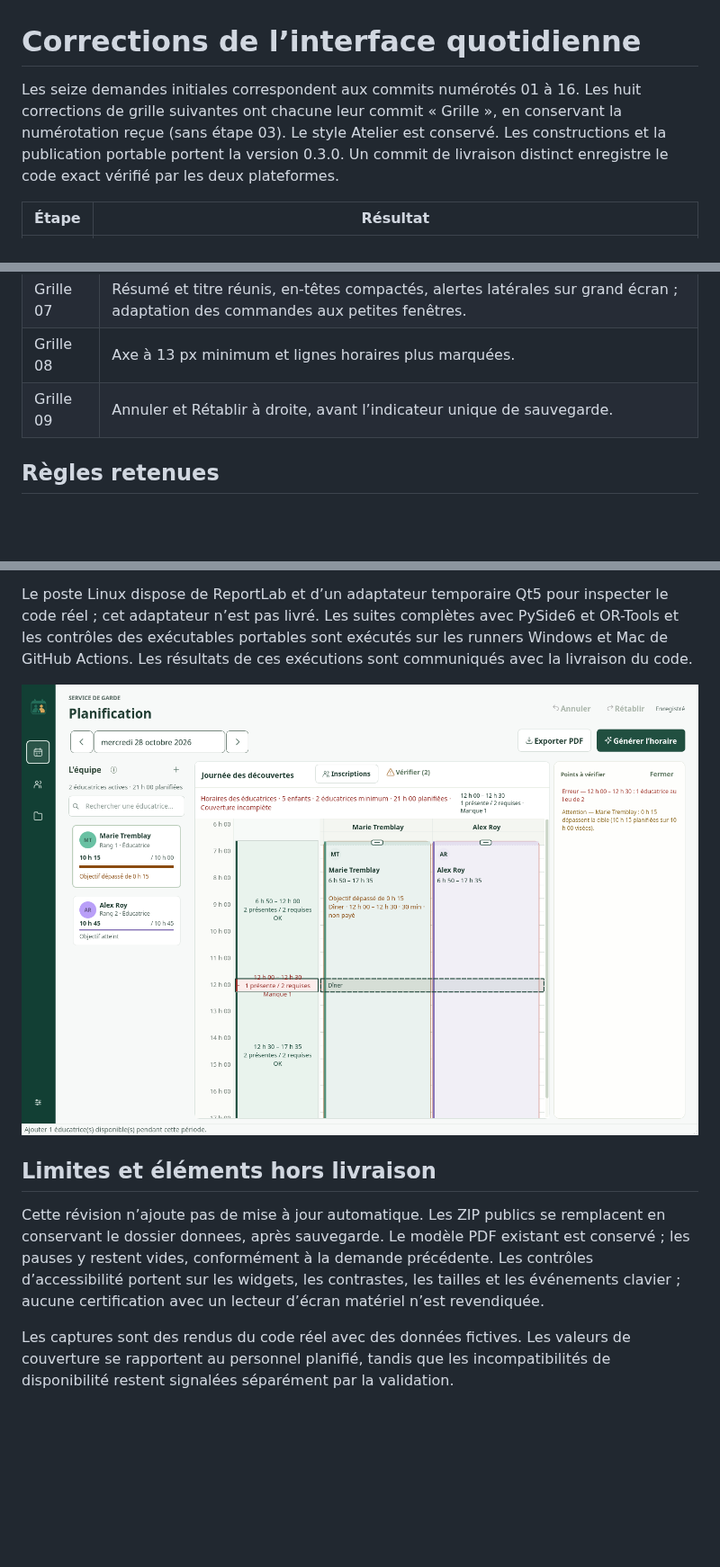
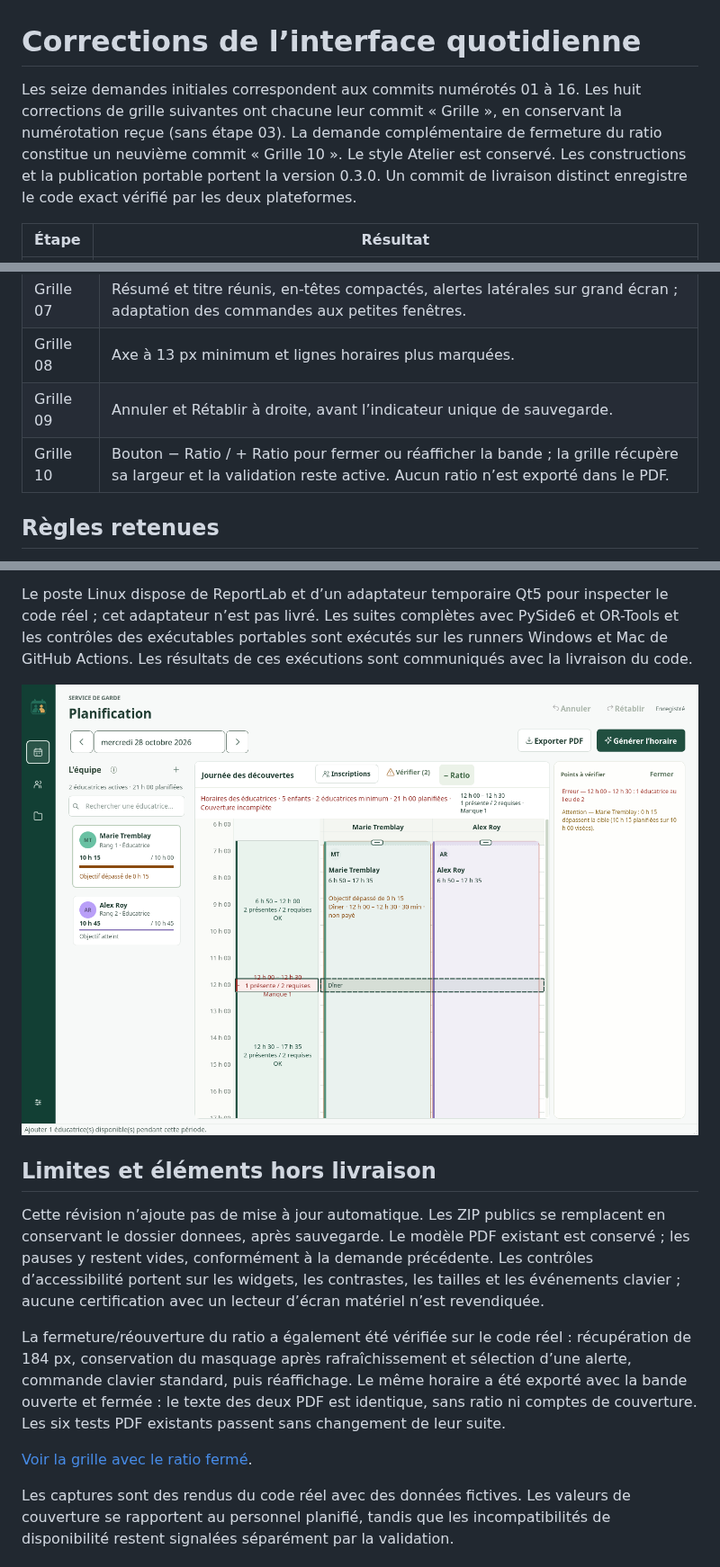
Before and after one commit to GraphicShack/Planificateur-Service-de-garde, a Markdown page: docs/CORRECTIONS_INTERFACE.md, 3 parts joined by grey strips. Shown at 90% size. Drawn GitHub-style; pictures changed too: docs/couverture-journee.png; blank space fills up the shorter version.

```diff
--- a/docs/CORRECTIONS_INTERFACE.md
+++ b/docs/CORRECTIONS_INTERFACE.md
@@ -1,6 +1,6 @@
 # Corrections de l’interface quotidienne
 
-Les seize demandes initiales correspondent aux commits numérotés 01 à 16. Les huit corrections de grille suivantes ont chacune leur commit « Grille », en conservant la numérotation reçue (sans étape 03). Le style Atelier est conservé. Les constructions et la publication portable portent la version 0.3.0. Un commit de livraison distinct enregistre le code exact vérifié par les deux plateformes.
+Les seize demandes initiales correspondent aux commits numérotés 01 à 16. Les huit corrections de grille suivantes ont chacune leur commit « Grille », en conservant la numérotation reçue (sans étape 03). La demande complémentaire de fermeture du ratio constitue un neuvième commit « Grille 10 ». Le style Atelier est conservé. Les constructions et la publication portable portent la version 0.3.0. Un commit de livraison distinct enregistre le code exact vérifié par les deux plateformes.
 
 | Étape | Résultat |
 | --- | --- |
@@ -33,6 +33,7 @@ Les seize demandes initiales correspondent aux commits numérotés 01 à 16. Les
 | Grille 07 | Résumé et titre réunis, en-têtes compactés, alertes latérales sur grand écran ; adaptation des commandes aux petites fenêtres. |
 | Grille 08 | Axe à 13 px minimum et lignes horaires plus marquées. |
 | Grille 09 | Annuler et Rétablir à droite, avant l’indicateur unique de sauvegarde. |
+| Grille 10 | Bouton − Ratio / + Ratio pour fermer ou réafficher la bande ; la grille récupère sa largeur et la validation reste active. Aucun ratio n’est exporté dans le PDF. |
 
 ## Règles retenues
 
@@ -65,6 +66,10 @@ Le poste Linux dispose de ReportLab et d’un adaptateur temporaire Qt5 pour ins
 
 Cette révision n’ajoute pas de mise à jour automatique. Les ZIP publics se remplacent en conservant le dossier donnees, après sauvegarde. Le modèle PDF existant est conservé ; les pauses y restent vides, conformément à la demande précédente. Les contrôles d’accessibilité portent sur les widgets, les contrastes, les tailles et les événements clavier ; aucune certification avec un lecteur d’écran matériel n’est revendiquée.
 
+La fermeture/réouverture du ratio a également été vérifiée sur le code réel : récupération de 184 px, conservation du masquage après rafraîchissement et sélection d’une alerte, commande clavier standard, puis réaffichage. Le même horaire a été exporté avec la bande ouverte et fermée : le texte des deux PDF est identique, sans ratio ni comptes de couverture. Les six tests PDF existants passent sans changement de leur suite.
+
+[Voir la grille avec le ratio fermé](ratio-masque.png).
+
 Les captures sont des rendus du code réel avec des données fictives. Les valeurs de couverture se rapportent au personnel planifié, tandis que les incompatibilités de disponibilité restent signalées séparément par la validation.
 
 ## Fichiers modifiés
```
Also changed, not shown: other parts of docs/CORRECTIONS_INTERFACE.md (+1 -0 lines), README.md (+1 -1 lines), docs/GUIDE.md (+2 -0 lines), docs/apercu-interface.png, docs/ratio-masque.png (added), 3 other files.
